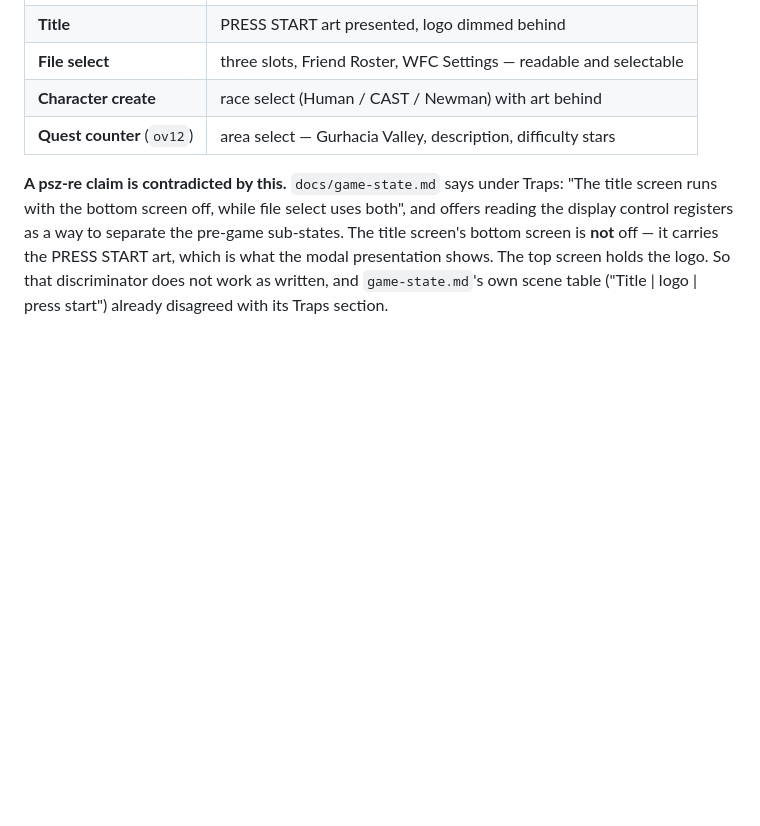
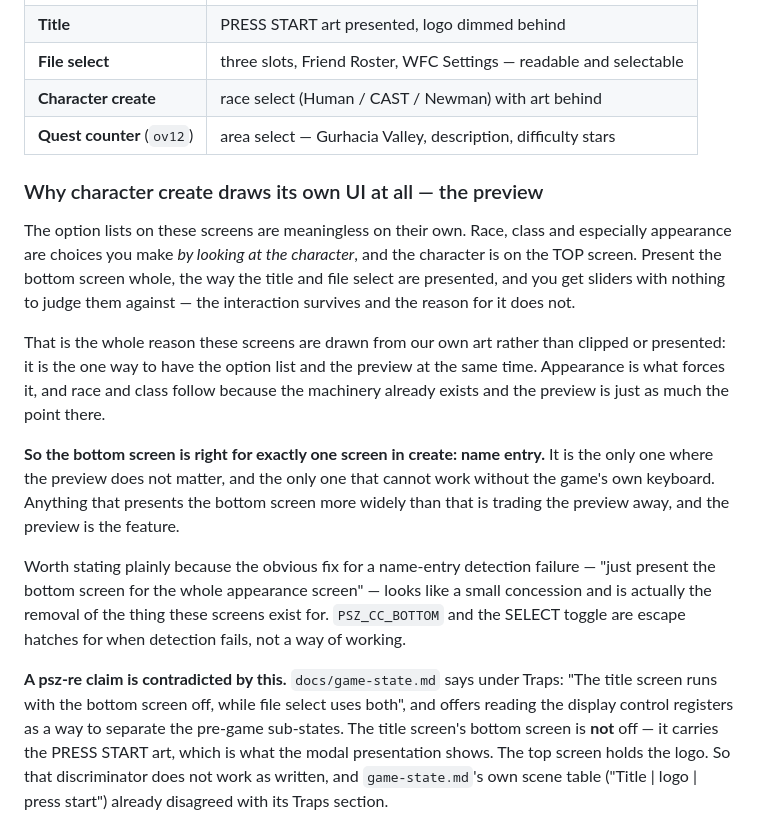
Before and after one commit to kion-dgl/psz-melonmix, a Markdown page: docs/single-screen.md, the part around the change. GitHub-like rendering; blank space fills up the shorter version.

Commit message:
docs: the preview is why character create draws its own UI
Nothing recorded why these screens are drawn from our art rather than presented
whole, so the obvious fix for a name-entry detection failure -- present the
bottom screen for all of appearance -- reads as a small concession. It is not.
The option lists mean nothing without the character they describe, and the
character is on the top screen; drawing the list ourselves is the one way to have
both at once. Appearance forces it and race and class follow, because the preview
is just as much the point there.

Which narrows what is actually broken: name entry is the ONLY screen in create
that wants the bottom screen, being the only one where the preview does not
matter and the only one that cannot work without the game's own keyboard.

kion's, from explaining why the proposal was backwards.

Co-Authored-By: Claude Opus 5 <noreply@anthropic.com>

```diff
--- a/docs/single-screen.md
+++ b/docs/single-screen.md
@@ -323,6 +323,30 @@ All of it works. Booted cold and driven with buttons only, no touch:
 | **Character create** | race select (Human / CAST / Newman) with art behind |
 | **Quest counter** (`ov12`) | area select — Gurhacia Valley, description, difficulty stars |
 
+### Why character create draws its own UI at all — the preview
+
+The option lists on these screens are meaningless on their own. Race, class and
+especially appearance are choices you make *by looking at the character*, and the
+character is on the TOP screen. Present the bottom screen whole, the way the title
+and file select are presented, and you get sliders with nothing to judge them
+against — the interaction survives and the reason for it does not.
+
+That is the whole reason these screens are drawn from our own art rather than
+clipped or presented: it is the one way to have the option list and the preview at
+the same time. Appearance is what forces it, and race and class follow because the
+machinery already exists and the preview is just as much the point there.
+
+**So the bottom screen is right for exactly one screen in create: name entry.** It
+is the only one where the preview does not matter, and the only one that cannot
+work without the game's own keyboard. Anything that presents the bottom screen
+more widely than that is trading the preview away, and the preview is the feature.
+
+Worth stating plainly because the obvious fix for a name-entry detection failure —
+"just present the bottom screen for the whole appearance screen" — looks like a
+small concession and is actually the removal of the thing these screens exist for.
+`PSZ_CC_BOTTOM` and the SELECT toggle are escape hatches for when detection fails,
+not a way of working.
+
 **A psz-re claim is contradicted by this.** `docs/game-state.md` says under Traps:
 "The title screen runs with the bottom screen off, while file select uses both",
 and offers reading the display control registers as a way to separate the
```
